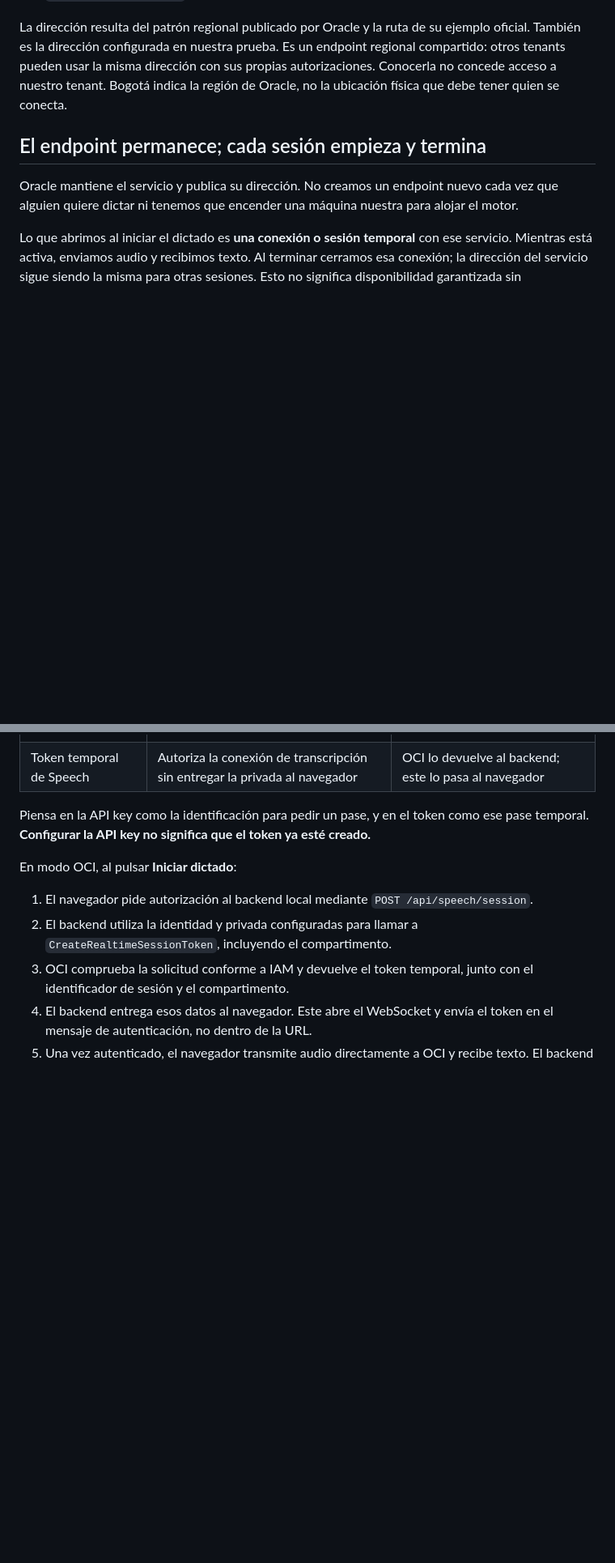
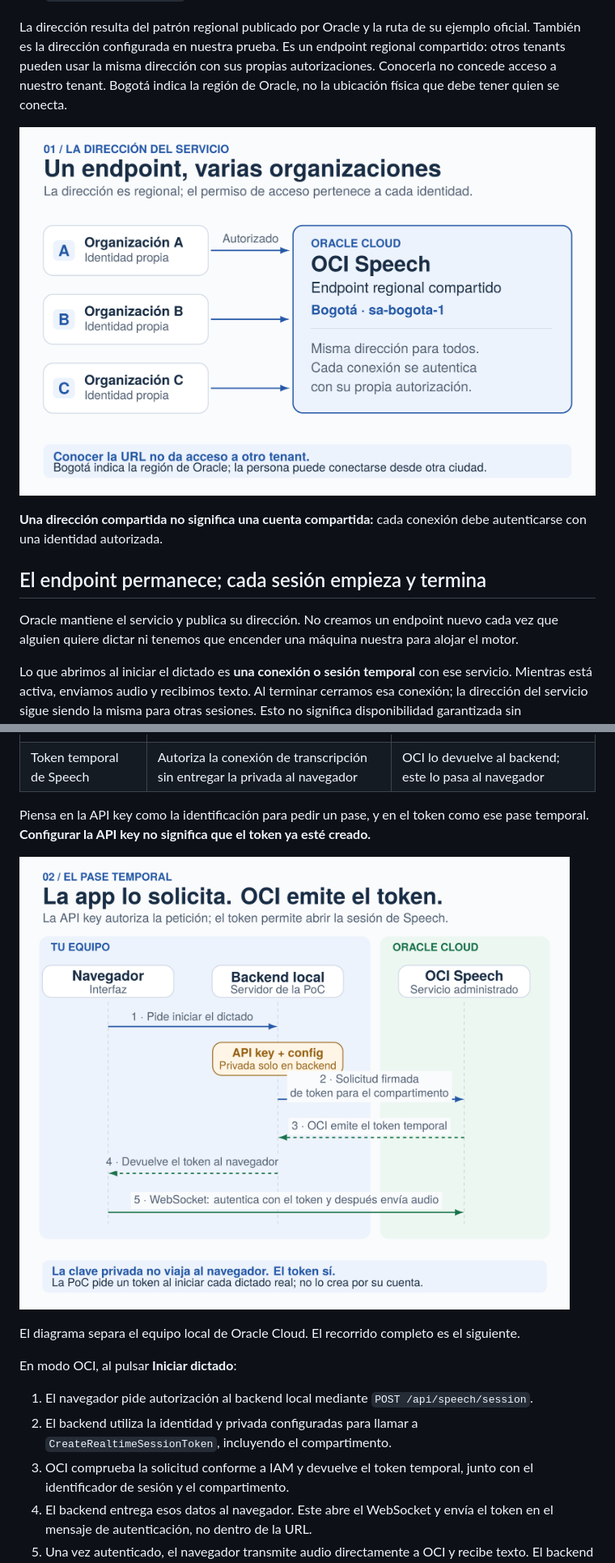
Before and after one commit to jcparrad/oci-speech-realtime-poc, a Markdown page: docs/08_endpoint_sesiones_y_token.md, 2 parts joined by grey strips. Shown at 81% size. Drawn GitHub-style; pictures changed too: docs/imagenes/speech/01_endpoint_compartido.png (added), docs/imagenes/speech/02_autorizacion_y_token.png (added); blank space fills up the shorter version.

```diff
--- a/docs/08_endpoint_sesiones_y_token.md
+++ b/docs/08_endpoint_sesiones_y_token.md
@@ -18,6 +18,10 @@ Un **endpoint** es la dirección a la que una aplicación se conecta para consum
 
 La dirección resulta del patrón regional publicado por Oracle y la ruta de su ejemplo oficial. También es la dirección configurada en nuestra prueba. Es un endpoint regional compartido: otros tenants pueden usar la misma dirección con sus propias autorizaciones. Conocerla no concede acceso a nuestro tenant. Bogotá indica la región de Oracle, no la ubicación física que debe tener quien se conecta.
 
+![Tres organizaciones se conectan al mismo endpoint regional de OCI Speech, cada una con su propia autorización.](imagenes/speech/01_endpoint_compartido.png)
+
+**Una dirección compartida no significa una cuenta compartida:** cada conexión debe autenticarse con una identidad autorizada.
+
 ## El endpoint permanece; cada sesión empieza y termina
 
 Oracle mantiene el servicio y publica su dirección. No creamos un endpoint nuevo cada vez que alguien quiere dictar ni tenemos que encender una máquina nuestra para alojar el motor.
@@ -37,6 +41,10 @@ La app **no inventa ni firma por su cuenta el token de Speech**: usa las credenc
 
 Piensa en la API key como la identificación para pedir un pase, y en el token como ese pase temporal. **Configurar la API key no significa que el token ya esté creado.**
 
+![El navegador pide iniciar el dictado; el backend usa API key y config para solicitar un token a OCI, lo devuelve al navegador y este autentica el WebSocket. La privada permanece en el backend.](imagenes/speech/02_autorizacion_y_token.png)
+
+El diagrama separa el equipo local de Oracle Cloud. El recorrido completo es el siguiente.
+
 En modo OCI, al pulsar **Iniciar dictado**:
 
 1. El navegador pide autorización al backend local mediante `POST /api/speech/session`.
```
Also changed, not shown: other parts of docs/08_endpoint_sesiones_y_token.md (+6 -13 lines), docs/imagenes/speech/03_audio_y_texto.png (added), docs/imagenes/speech/04_sesiones_simultaneas.png (added), 1 other file.
